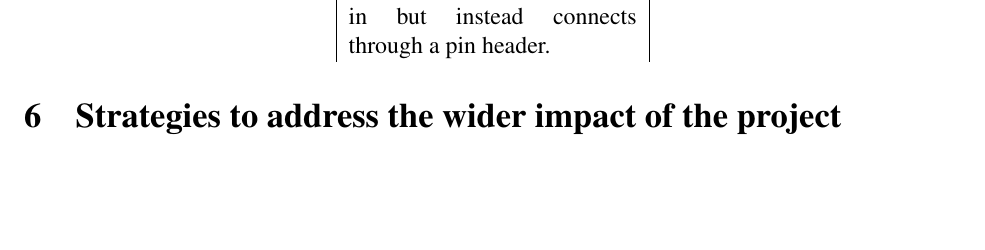
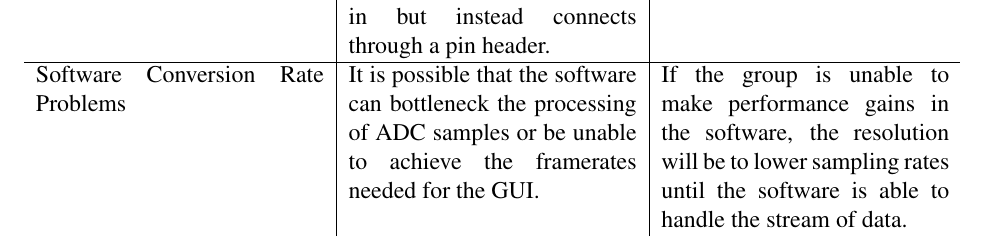
Before and after one commit to teachee-capstone/teachee, a LaTeX document (reports/blueprint/report.tex): part of page 11 of 13 before the commit and part of page 11 of 14 after it, cut so that both start at the same text, the shorter picture padded with empty space. Compiled offline with pdfLaTeX.

Commit message:
add software strategy to problems table

```diff
--- a/reports/blueprint/report.tex
+++ b/reports/blueprint/report.tex
@@ -377,3 +373,11 @@ possibility or recover from them.
+        Software Conversion Rate Problems
+
+        & It is possible that the software can bottleneck the processing of ADC
+        samples or be unable to achieve the framerates needed for the GUI.
+
+        & If the group is unable to make performance gains in the software, the
+        resolution will be to lower sampling rates until the software is able to
+        handle the stream of data.
     \end{tabularx}
 \label{tab:issue-mitigation}
 \end{table}
```
Also changed, not shown: reports/blueprint/report.tex (12 more changed lines).
